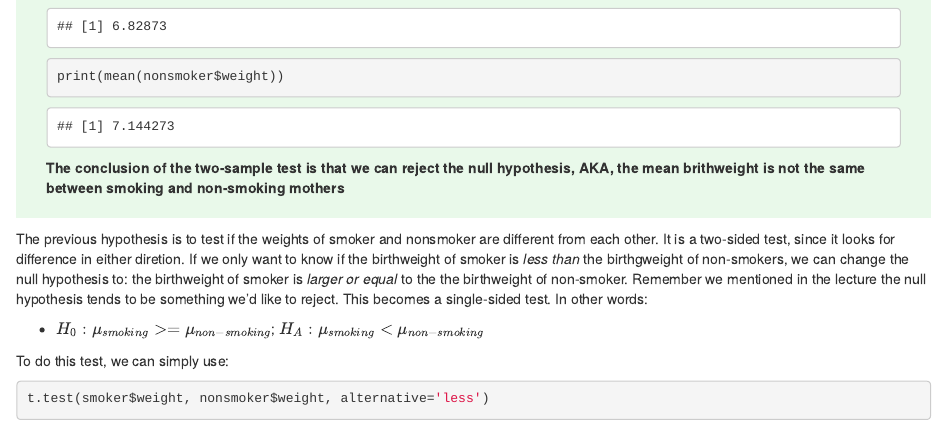
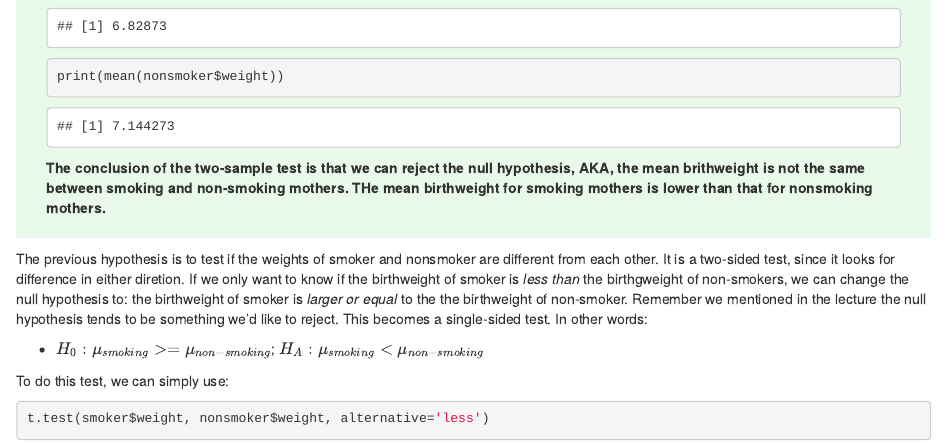
Before and after one commit to elliotwhitehead/GEOG-3023, an R Markdown document (lab_07/Lab7.rmd): the page in a window 1100 px wide, from 5770 px down. The pictures show the output file lab_07/Lab7.html that the author committed with the source, opened offline.

Commit message:
complete lab 7 Q5

````diff
--- a/lab_07/Lab7.rmd
+++ b/lab_07/Lab7.rmd
@@ -238,7 +238,7 @@ print(mean(smoker$weight))
 print(mean(nonsmoker$weight))
 
 ```
-**The conclusion of the two-sample test is that we can reject the null hypothesis, AKA, the mean brithweight is not the same between smoking and non-smoking mothers**
+**The conclusion of the two-sample test is that we can reject the null hypothesis, AKA, the mean brithweight is not the same between smoking and non-smoking mothers. THe mean birthweight for smoking mothers is lower than that for nonsmoking mothers.**
 </div>
 
 
````
Also changed, not shown: lab_07/Lab7.html.
